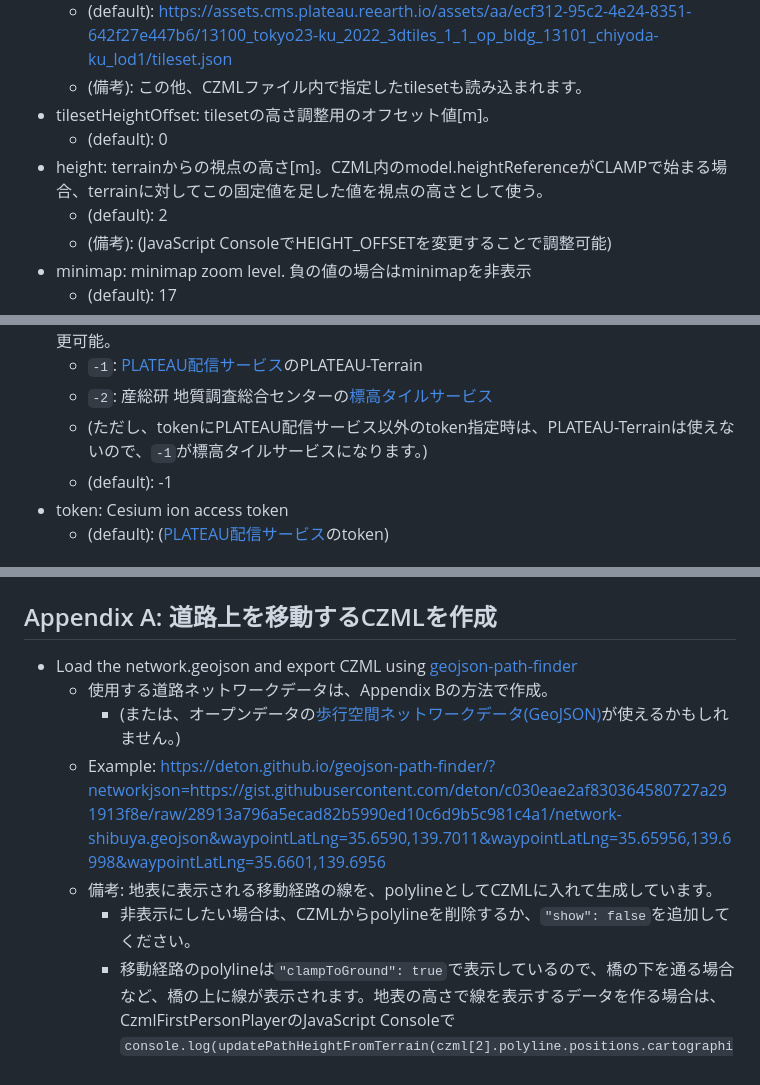
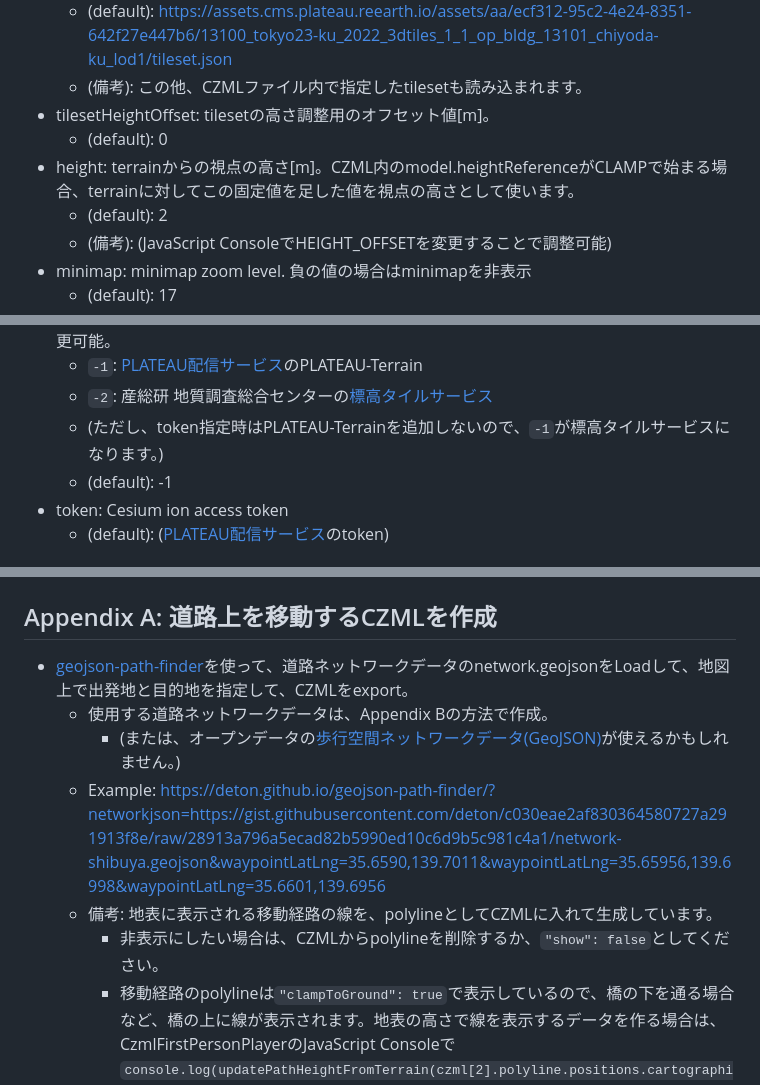
Before and after one commit to deton/CzmlFirstPersonPlayer, a Markdown page: README.md, 3 parts joined by grey strips. GitHub-like rendering.

```diff
--- a/README.md
+++ b/README.md
@@ -45,7 +45,7 @@ https://deton.github.io/CzmlFirstPersonPlayer/?tileset=google3dtile&czmlurl=http
   * (備考): この他、CZMLファイル内で指定したtilesetも読み込まれます。
 * tilesetHeightOffset: tilesetの高さ調整用のオフセット値[m]。
   * (default): 0
-* height: terrainからの視点の高さ[m]。CZML内のmodel.heightReferenceがCLAMPで始まる場合、terrainに対してこの固定値を足した値を視点の高さとして使う。
+* height: terrainからの視点の高さ[m]。CZML内のmodel.heightReferenceがCLAMPで始まる場合、terrainに対してこの固定値を足した値を視点の高さとして使います。
   * (default): 2
   * (備考): (JavaScript ConsoleでHEIGHT_OFFSETを変更することで調整可能)
 * minimap: minimap zoom level. 負の値の場合はminimapを非表示
@@ -57,7 +57,7 @@ https://deton.github.io/CzmlFirstPersonPlayer/?tileset=google3dtile&czmlurl=http
 * terrainIdx: 地表面地形のindex。後からBaseLayerPicker(画面右上端から2個目のアイコン)で変更可能。
   * `-1`: [PLATEAU配信サービス](https://github.com/Project-PLATEAU/plateau-streaming-tutorial/blob/main/terrain/plateau-terrain-streaming.md)のPLATEAU-Terrain
   * `-2`: 産総研 地質調査総合センターの[標高タイルサービス](https://github.com/aistairc/gsj_numerical_png_terrain_provider)
-  * (ただし、tokenにPLATEAU配信サービス以外のtoken指定時は、PLATEAU-Terrainは使えないので、`-1`が標高タイルサービスになります。)
+  * (ただし、token指定時はPLATEAU-Terrainを追加しないので、`-1`が標高タイルサービスになります。)
   * (default): -1
 * token: Cesium ion access token
   * (default): ([PLATEAU配信サービス](https://github.com/Project-PLATEAU/plateau-streaming-tutorial/blob/main/terrain/plateau-terrain-streaming.md#21-%E3%82%A2%E3%82%AF%E3%82%BB%E3%82%B9%E3%83%88%E3%83%BC%E3%82%AF%E3%83%B3%E5%8F%8A%E3%81%B3%E3%82%A2%E3%82%BB%E3%83%83%E3%83%88id)のtoken)
@@ -83,12 +83,12 @@ https://deton.github.io/CzmlFirstPersonPlayer/?tileset=google3dtile&czmlurl=http
   * 再生を中止して、Camera操作を有効にするには、JavaScript Consoleで`stopPlayAndEnableCameraControl();`
 
 ## Appendix A: 道路上を移動するCZMLを作成
-* Load the network.geojson and export CZML using [geojson-path-finder](https://github.com/deton/geojson-path-finder)
+* [geojson-path-finder](https://github.com/deton/geojson-path-finder)を使って、道路ネットワークデータのnetwork.geojsonをLoadして、地図上で出発地と目的地を指定して、CZMLをexport。
   * 使用する道路ネットワークデータは、Appendix Bの方法で作成。
     * (または、オープンデータの[歩行空間ネットワークデータ(GeoJSON)](https://www.geospatial.jp/ckan/dataset/0401)が使えるかもしれません。)
   * Example: https://deton.github.io/geojson-path-finder/?networkjson=https://gist.githubusercontent.com/deton/c030eae2af830364580727a291913f8e/raw/28913a796a5ecad82b5990ed10c6d9b5c981c4a1/network-shibuya.geojson&waypointLatLng=35.6590,139.7011&waypointLatLng=35.65956,139.6998&waypointLatLng=35.6601,139.6956
   * 備考: 地表に表示される移動経路の線を、polylineとしてCZMLに入れて生成しています。
-    * 非表示にしたい場合は、CZMLからpolylineを削除するか、`"show": false`を追加してください。
+    * 非表示にしたい場合は、CZMLからpolylineを削除するか、`"show": false`としてください。
     * 移動経路のpolylineは`"clampToGround": true`で表示しているので、橋の下を通る場合など、橋の上に線が表示されます。地表の高さで線を表示するデータを作る場合は、CzmlFirstPersonPlayerのJavaScript Consoleで`console.log(updatePathHeightFromTerrain(czml[2].polyline.positions.cartographicDegrees));`
 
 ## Appendix B: 道路ネットワークデータをOpenStreetMapデータから作成
```
